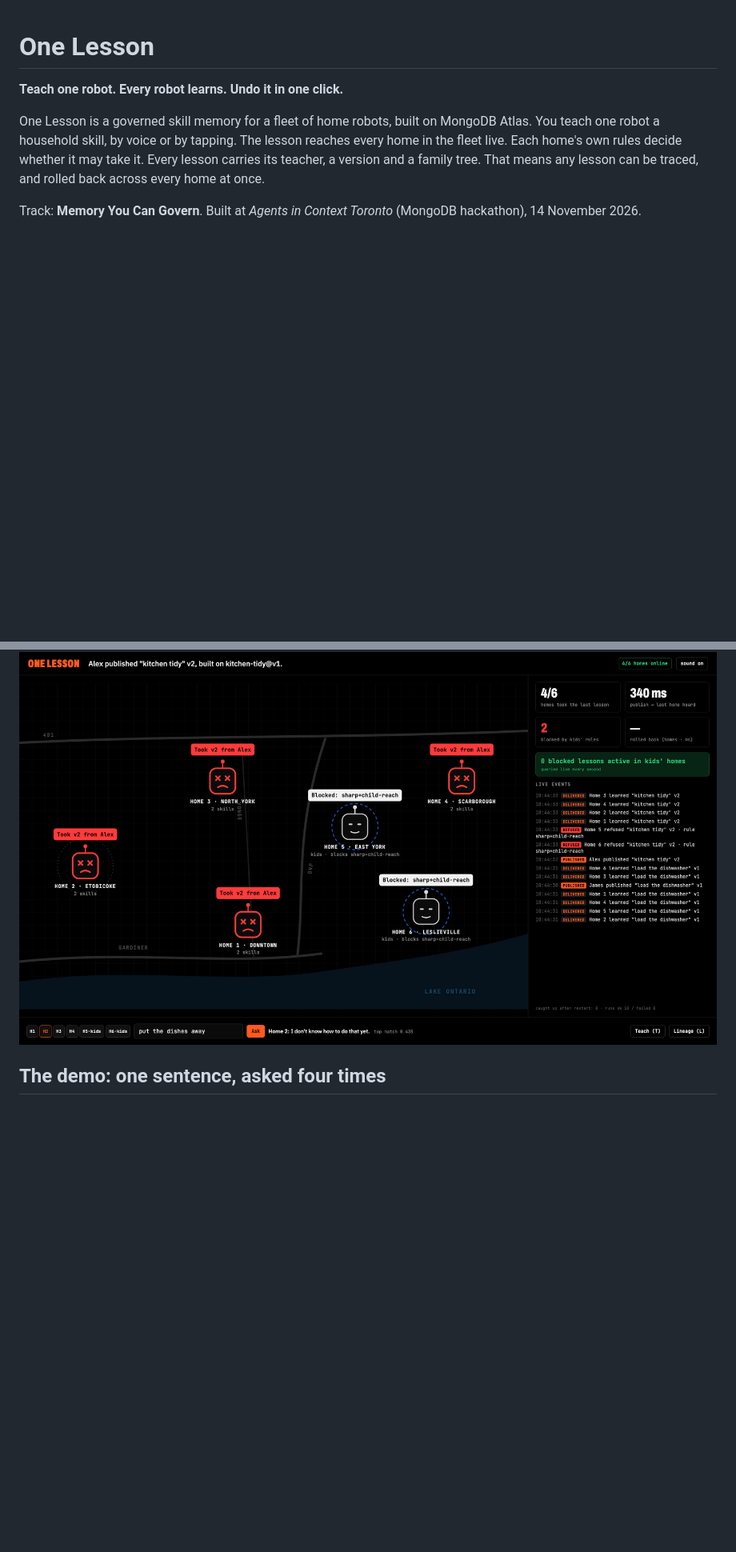
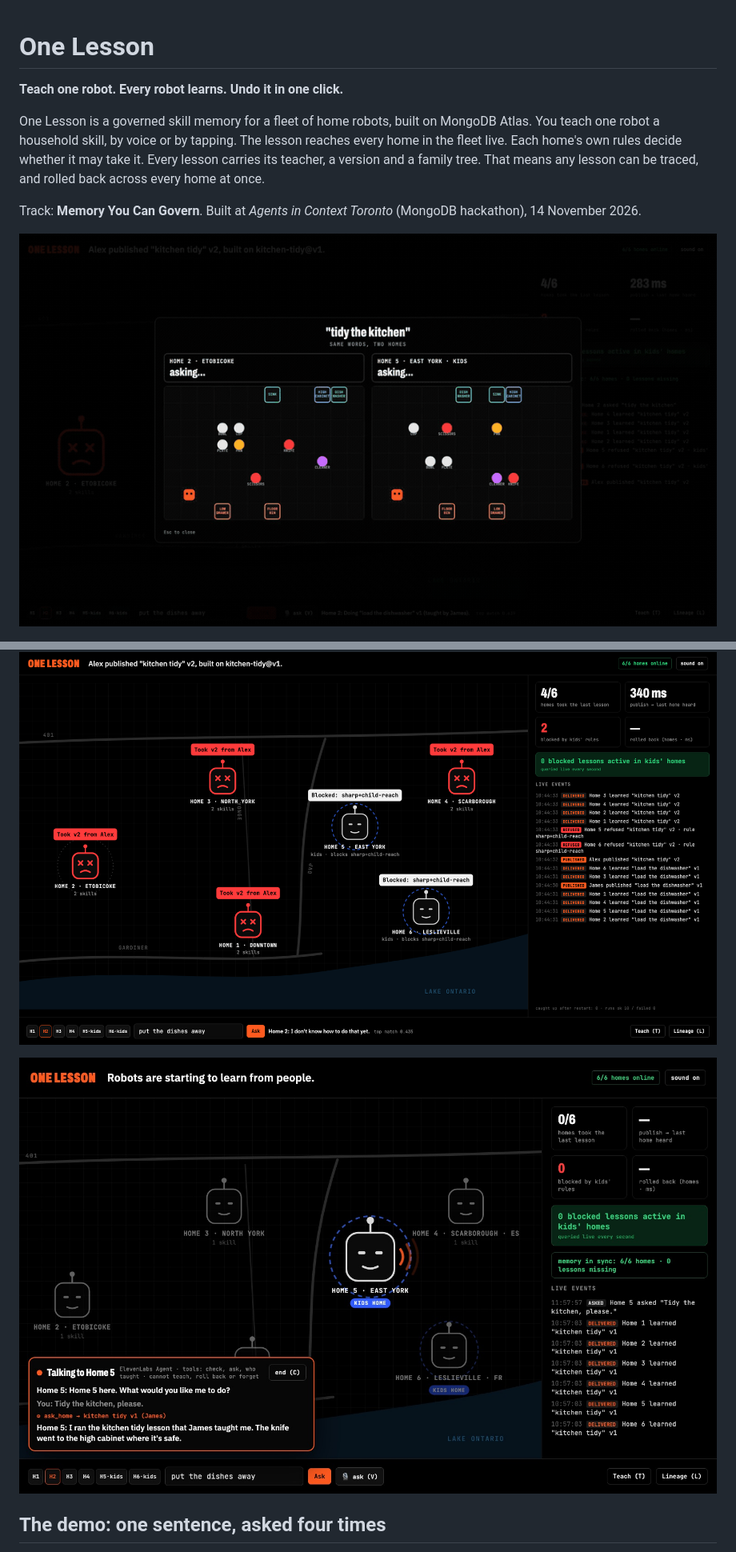
Before and after one commit to DareDev256/one-lesson, a Markdown page: README.md, 2 parts joined by grey strips. Shown at 80% size. Rendered like a GitHub page; pictures changed too: docs/screenshots/2026-11-14_agent.jpg (added), docs/two-kitchens.gif (added); blank space fills up the shorter version.

Commit message:
README: two-kitchens GIF and the Home 5 agent screenshot up top
Co-Authored-By: Claude Opus 5.5 <noreply@anthropic.com>
Claude-Session: https://claude.ai/code/session_01MajkfxQuJBTKVEc83VzSNV

```diff
--- a/README.md
+++ b/README.md
@@ -6,7 +6,11 @@ One Lesson is a governed skill memory for a fleet of home robots, built on Mongo
 
 Track: **Memory You Can Govern**. Built at *Agents in Context Toronto* (MongoDB hackathon), 14 November 2026.
 
+![Same words, two kitchens: Home 2's robot carries the knife down to the low drawer, Home 5's (a kids' home) carries it up to the high cabinet](docs/two-kitchens.gif)
+
 ![Bad lesson: four homes took it (red), the two kids' homes refused it at their shields](docs/screenshots/2026-11-14_beats-4-bad-settled.png)
+
+![Talking to Home 5: the ElevenLabs agent calls our rule check, which refuses](docs/screenshots/2026-11-14_agent.jpg)
 
 ## The demo: one sentence, asked four times
 
```
